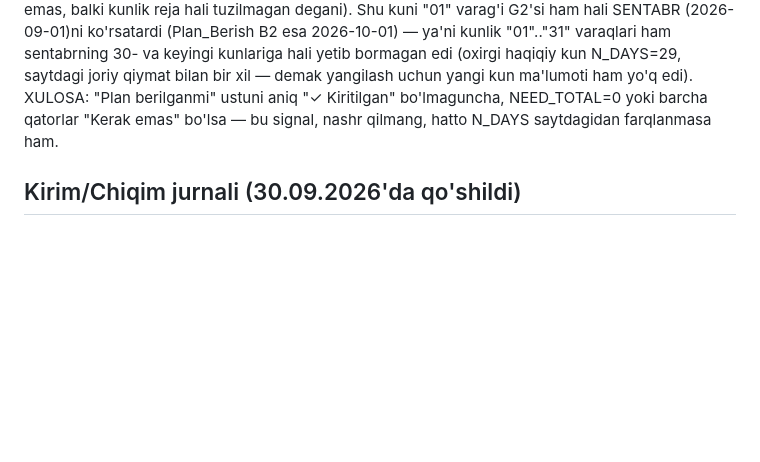
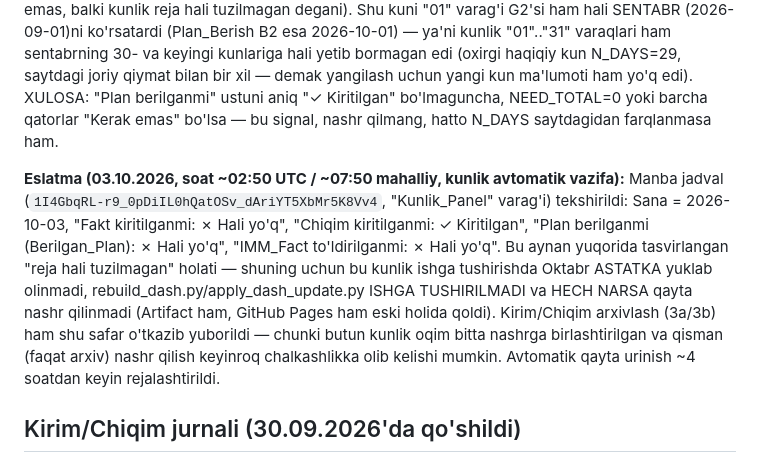
Before and after one commit to usmonovr049-hash/Injection-warehouse-monitoring, a Markdown page: source/REFRESH_INSTRUCTIONS.md, the part around the change. Rendered like a GitHub page; blank space fills up the shorter version.

Commit message:
Kunlik yangilash o'tkazib yuborildi (03.10.2026): Plan_Berish hali tuzilmagan
Kunlik_Panel tekshiruvi "Plan berilganmi: ✗ Hali yo'q" ko'rsatdi — shu sababli
bugungi avtomatik refresh (dash rebuild + Kirim/Chiqim arxiv) bajarilmadi, hech
narsa qayta nashr qilinmadi. Sabab REFRESH_INSTRUCTIONS.md'ga qayd etildi;
~4 soatdan keyin avtomatik qayta urinish rejalashtirildi.

Co-Authored-By: Claude Sonnet 5 <noreply@anthropic.com>
Claude-Session: https://claude.ai/code/session_013ZcJ86qiuYnn65WZHufNyJ

```diff
--- a/source/REFRESH_INSTRUCTIONS.md
+++ b/source/REFRESH_INSTRUCTIONS.md
@@ -164,6 +164,17 @@ demak yangilash uchun yangi kun ma'lumoti ham yo'q edi). XULOSA: "Plan berilganm
 aniq "✓ Kiritilgan" bo'lmaguncha, NEED_TOTAL=0 yoki barcha qatorlar "Kerak emas" bo'lsa —
 bu signal, nashr qilmang, hatto N_DAYS saytdagidan farqlanmasa ham.
 
+**Eslatma (03.10.2026, soat ~02:50 UTC / ~07:50 mahalliy, kunlik avtomatik vazifa):**
+Manba jadval (`1I4GbqRL-r9_0pDiIL0hQatOSv_dAriYT5XbMr5K8Vv4`, "Kunlik_Panel" varag'i) tekshirildi:
+Sana = 2026-10-03, "Fakt kiritilganmi: ✗ Hali yo'q", "Chiqim kiritilganmi: ✓ Kiritilgan",
+"Plan berilganmi (Berilgan_Plan): ✗ Hali yo'q", "IMM_Fact to'ldirilganmi: ✗ Hali yo'q".
+Bu aynan yuqorida tasvirlangan "reja hali tuzilmagan" holati — shuning uchun bu kunlik ishga
+tushirishda Oktabr ASTATKA yuklab olinmadi, rebuild_dash.py/apply_dash_update.py ISHGA
+TUSHIRILMADI va HECH NARSA qayta nashr qilinmadi (Artifact ham, GitHub Pages ham eski holida
+qoldi). Kirim/Chiqim arxivlash (3a/3b) ham shu safar o'tkazib yuborildi — chunki butun
+kunlik oqim bitta nashrga birlashtirilgan va qisman (faqat arxiv) nashr qilish keyinroq
+chalkashlikka olib kelishi mumkin. Avtomatik qayta urinish ~4 soatdan keyin rejalashtirildi.
+
 ## Kirim/Chiqim jurnali (30.09.2026'da qo'shildi)
 
 Yangi "Kirim/Chiqim" tab (admin va apm akkauntlarida, ombor'da yo'q) — "AppSheet_Kirim"
```
